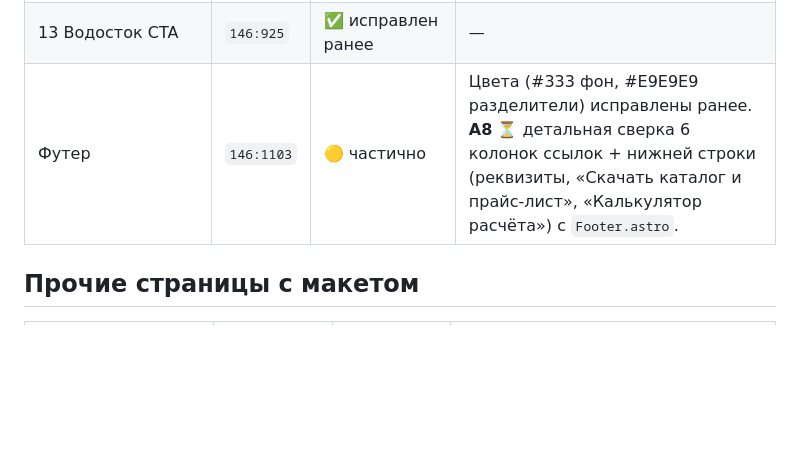
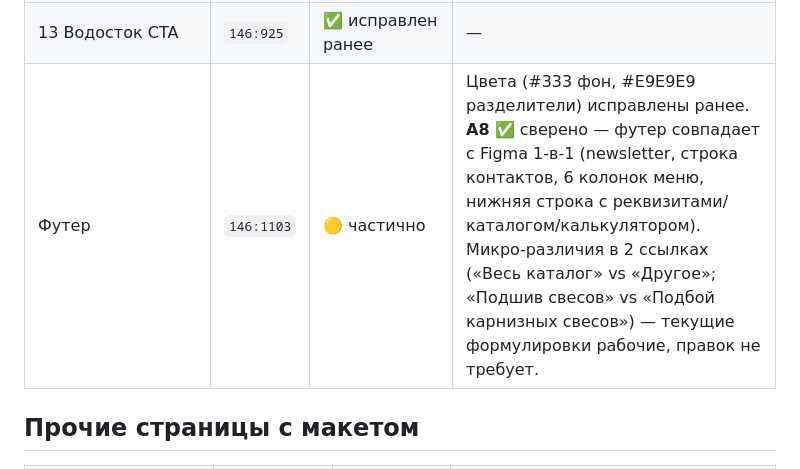
Before and after one commit to ulokinsergey-beep/ystroika-website, a Markdown page: docs/figma-audit.md, the part around the change. Drawn GitHub-style; blank space fills up the shorter version.

Commit message:
docs(audit): футер сверён с Figma (A8 — совпадает, правок не требует)
Co-Authored-By: Claude Opus 4.8 (1M context) <noreply@anthropic.com>

```diff
--- a/docs/figma-audit.md
+++ b/docs/figma-audit.md
@@ -76,7 +76,7 @@
 | 11 Готовые решения | `141:2921` | ✅ совпадает | Заголовки и счётчики (8/52/30/5) совпадают с Figma; фото-карточки = иконки категорий вместо фото домов (S3). |
 | 12 Услуги | `146:959` | ✅ исправлен ранее | featured-фото = `krovlya.png` заглушка (S3). |
 | 13 Водосток CTA | `146:925` | ✅ исправлен ранее | — |
-| Футер | `146:1103` | 🟡 частично | Цвета (#333 фон, #E9E9E9 разделители) исправлены ранее. **A8** ⏳ детальная сверка 6 колонок ссылок + нижней строки (реквизиты, «Скачать каталог и прайс-лист», «Калькулятор расчёта») с `Footer.astro`. |
+| Футер | `146:1103` | 🟡 частично | Цвета (#333 фон, #E9E9E9 разделители) исправлены ранее. **A8** ✅ сверено — футер совпадает с Figma 1-в-1 (newsletter, строка контактов, 6 колонок меню, нижняя строка с реквизитами/каталогом/калькулятором). Микро-различия в 2 ссылках («Весь каталог» vs «Другое»; «Подшив свесов» vs «Подбой карнизных свесов») — текущие формулировки рабочие, правок не требует. |
 
 ## Прочие страницы с макетом
 
```
